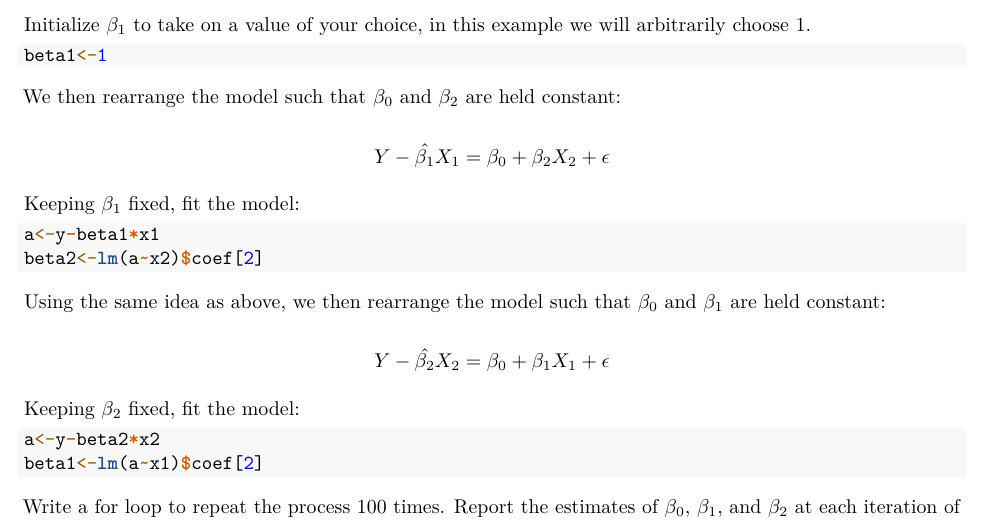
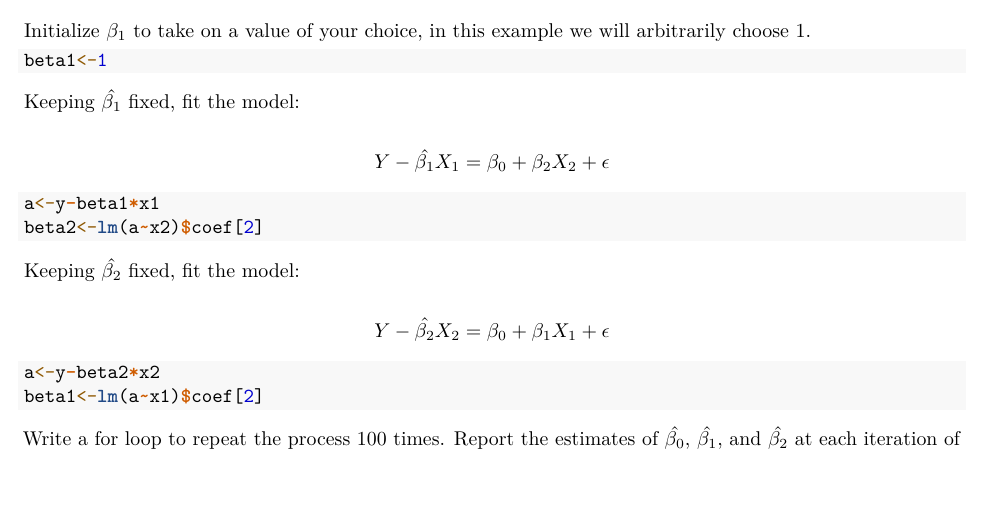
Before and after one commit to hwtazewell/team13_teamproject1, an R Markdown document (TP1.AE11.Rmd): part of page 1 of 2, cut so that both start at the same text, the shorter picture padded with empty space. Rendered offline with R 4.5, knitr and Pandoc, then LaTeX, with nearby package versions; the code chunks are not run, so their results and figures are left out.

Commit message:
Add files via upload

````diff
--- a/TP1.AE11.Rmd
+++ b/TP1.AE11.Rmd
@@ -45,22 +45,23 @@ arbitrarily choose 1.
 beta1<-1
 ```
 
-We then rearrange the model such that $\beta_0$ and $\beta_2$ are held constant:
+
+
+
+
+Keeping $\hat{\beta_1}$ fixed, fit the model:
 
 $$Y-\hat{\beta_1} X_1 = \beta_0 + \beta_2 X_2 + \epsilon$$
-
-Keeping $\beta_1$ fixed, fit the model:
 
 ```{r beta2}
 a<-y-beta1*x1
 beta2<-lm(a~x2)$coef[2]
 ```
 
-Using the same idea as above, we then rearrange the model such that $\beta_0$ and $\beta_1$ are held constant:
+
+Keeping $\hat{\beta_2}$ fixed, fit the model:
 
 $$Y-\hat{\beta_2} X_2 = \beta_0 + \beta_1 X_1 + \epsilon$$
-
-Keeping $\beta_2$ fixed, fit the model:
 
 ```{r beta1}
 a<-y-beta2*x2
@@ -68,7 +69,7 @@ beta1<-lm(a~x1)$coef[2]
 ```
 
 Write a for loop to repeat the process 100 times. Report the
-estimates of $\beta_0$, $\beta_1$, and $\beta_2$ at each iteration of the for loop.
+estimates of $\hat{\beta_0}$, $\hat{\beta_1}$, and $\hat{\beta_2}$ at each iteration of the for loop.
 We can view the print out below:
 
 ```{r loop}
````
Also changed, not shown: TP1.AE11.pdf.
